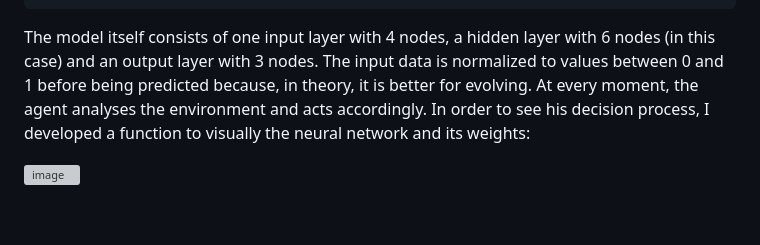
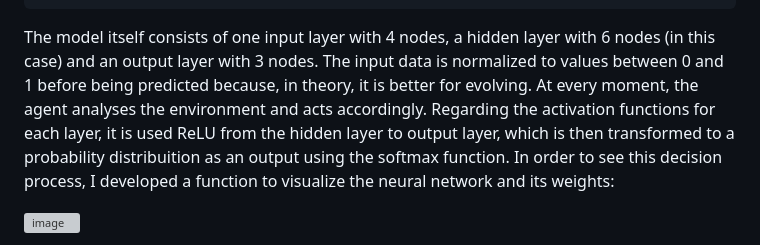
Before and after one commit to alexaoliveira2000/genetic-mario, a Markdown page: README.md, the part around the change. Drawn GitHub-style; blank space fills up the shorter version; grey boxes are pictures that could not be loaded.

`````diff
--- a/README.md
+++ b/README.md
@@ -253,7 +253,7 @@ class NeuralNetwork {
 ````
 
 The model itself consists of one input layer with 4 nodes, a hidden layer with 6 nodes (in this case) and an output layer with 3 nodes.
-The input data is normalized to values between 0 and 1 before being predicted because, in theory, it is better for evolving. At every moment, the agent analyses the environment and acts accordingly. In order to see his decision process, I developed a function to visually the neural network and its weights:
+The input data is normalized to values between 0 and 1 before being predicted because, in theory, it is better for evolving. At every moment, the agent analyses the environment and acts accordingly. Regarding the activation functions for each layer, it is used ReLU from the hidden layer to output layer, which is then transformed to a probability distribuition as an output using the softmax function. In order to see this decision process, I developed a function to visualize the neural network and its weights:
 
 ![image](https://github.com/alexaoliveira2000/genetic-mario/assets/77057098/333b0def-90a1-4e9a-a8ed-b004918d6ecc)
 
`````
